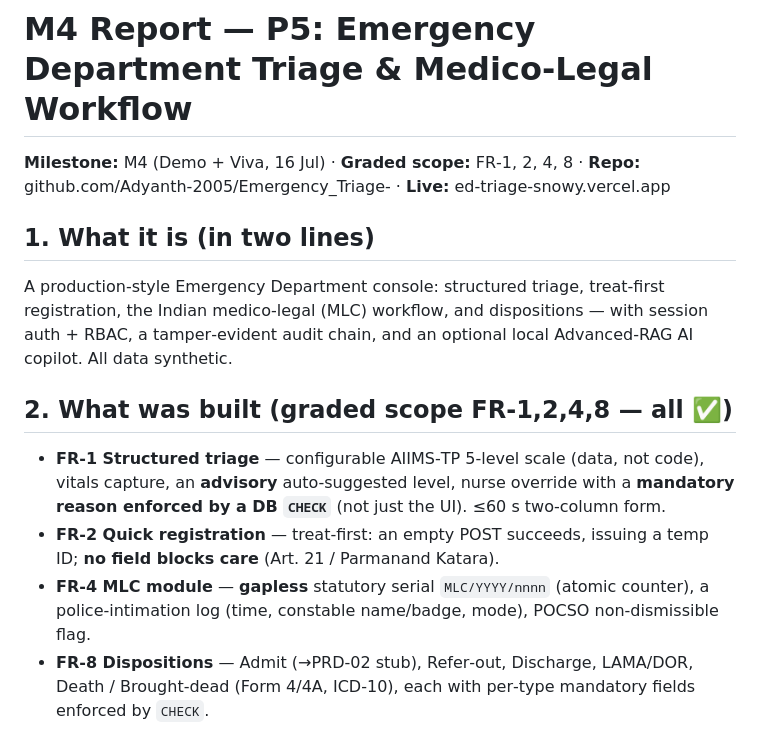
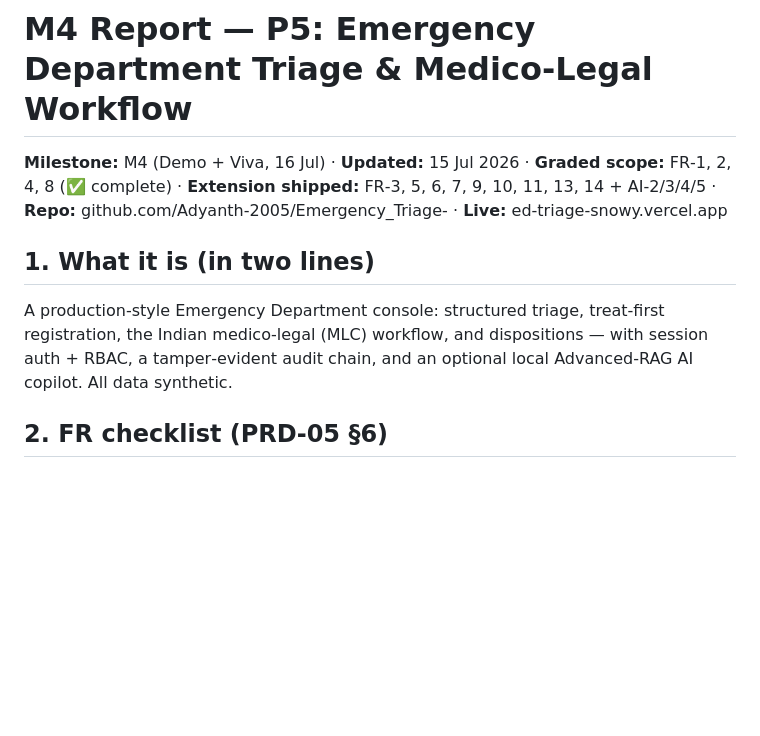
Before and after one commit to Adyanth-2005/Emergency_Triage-, a Markdown page: docs/M4_REPORT.md, the part around one of its changes. Drawn GitHub-style; blank space fills up the shorter version.

```diff
--- a/docs/M4_REPORT.md
+++ b/docs/M4_REPORT.md
@@ -1,20 +1,14 @@
 # M4 Report — P5: Emergency Department Triage & Medico‑Legal Workflow
 
-**Milestone:** M4 (Demo + Viva, 16 Jul) · **Graded scope:** FR‑1, 2, 4, 8 · **Repo:** github.com/Adyanth-2005/Emergency_Triage- · **Live:** ed‑triage‑snowy.vercel.app
+**Milestone:** M4 (Demo + Viva, 16 Jul) · **Updated:** 15 Jul 2026 ·
+**Graded scope:** FR‑1, 2, 4, 8 (✅ complete) · **Extension shipped:** FR‑3, 5, 6, 7, 9, 10, 11, 13, 14 + AI‑2/3/4/5 ·
+**Repo:** github.com/Adyanth-2005/Emergency_Triage- · **Live:** ed‑triage‑snowy.vercel.app
 
 ## 1. What it is (in two lines)
+
 A production‑style Emergency Department console: structured triage, treat‑first registration,
 the Indian medico‑legal (MLC) workflow, and dispositions — with session auth + RBAC, a
 tamper‑evident audit chain, and an optional local Advanced‑RAG AI copilot. All data synthetic.
 
-## 2. What was built (graded scope FR‑1,2,4,8 — all ✅)
-- **FR‑1 Structured triage** — configurable AIIMS‑TP 5‑level scale (data, not code), vitals
-  capture, an **advisory** auto‑suggested level, nurse override with a **mandatory reason
-  enforced by a DB `CHECK`** (not just the UI). ≤60 s two‑column form.
-- **FR‑2 Quick registration** — treat‑first: an empty POST succeeds, issuing a temp ID; **no
-  field blocks care** (Art. 21 / Parmanand Katara).
-- **FR‑4 MLC module** — **gapless** statutory serial `MLC/YYYY/nnnn` (atomic counter), a
-  police‑intimation log (time, constable name/badge, mode), POCSO non‑dismissible flag.
-- **FR‑8 Dispositions** — Admit (→PRD‑02 stub), Refer‑out, Discharge, LAMA/DOR, Death /
-  Brought‑dead (Form 4/4A, ICD‑10), each with per‑type mandatory fields enforced by `CHECK`.
+## 2. FR checklist (PRD‑05 §6)
 
```
Also changed, not shown: other parts of docs/M4_REPORT.md (+55 -13 lines).
